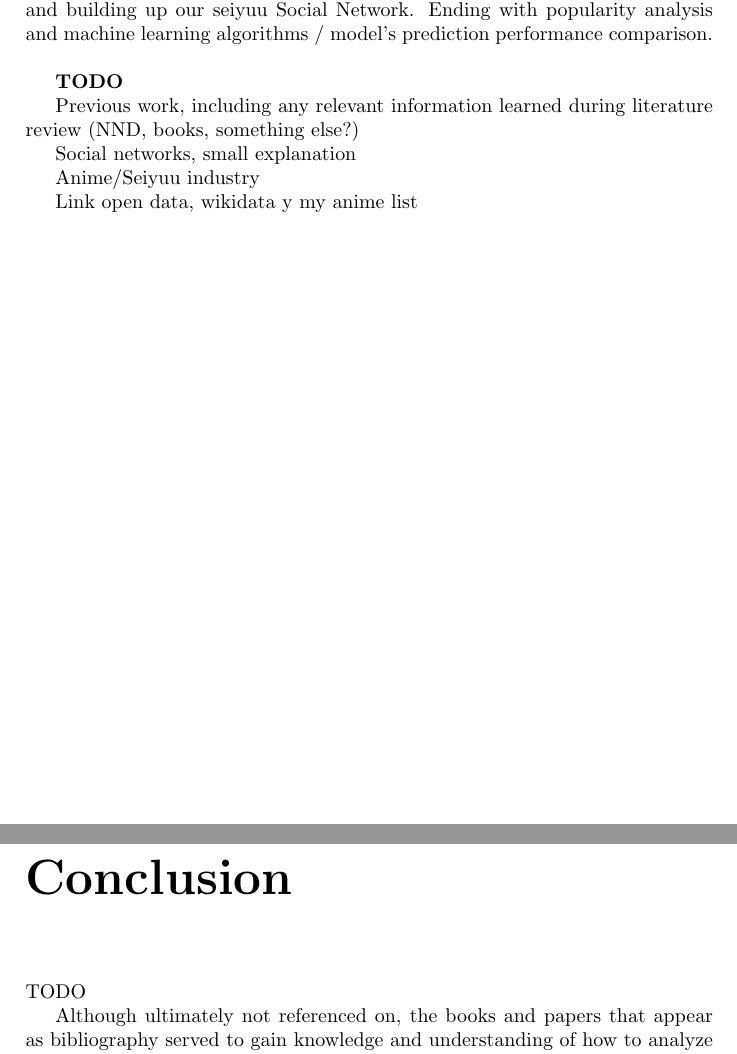
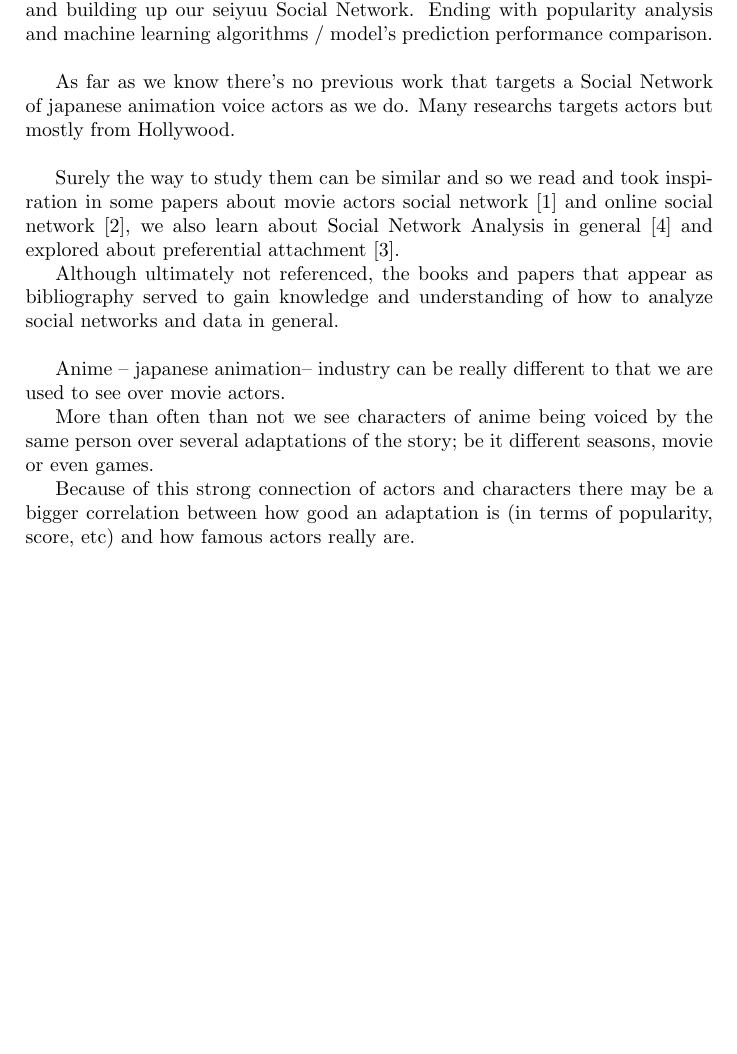
Before and after one commit to fzanollo/nii-internship, a LaTeX thesis (report/report.tex, which reads report/Introduction.tex): two parts of pages 4 and 27 of 28 before the commit and part of page 4 of 28 after it, the two joined at a grey line, cut so that both start at the same text, the shorter picture padded with empty space. The pictures show the PDF file report/report.pdf that the author committed with the source.

Commit message:
Report, introduction

```diff
--- a/report/Introduction.tex
+++ b/report/Introduction.tex
@@ -4,3 +4,5 @@ Starting from getting our data, difficulties we passed, such as data incompleten
 
+As far as we know there's no previous work that targets a Social Network of japanese animation voice actors as we do. Many researchs targets actors but mostly from Hollywood.\\
 
+Surely the way to study them can be similar and so we read and took inspiration in some papers about movie actors social network \cite{creativePerformance} and online social network \cite{NND}, we also learn about Social Network Analysis in general \cite{SNA} and explored about preferential attachment \cite{PFA}.
 
@@ -7,13 +10,6 @@ Starting from getting our data, difficulties we passed, such as data incompleten
 
+Anime \--- japanese animation\--- industry can be really different to that we are used to see over movie actors.
 
+More than often than not we see characters of anime being voiced by the same person over several adaptations of the story; be it different seasons, movie or even games.
 
-\textbf{TODO}
-
-
-Previous work, including any relevant information learned during literature review (NND, books, something else?)
-
-Social networks, small explanation
-
-Anime/Seiyuu industry
-
-Link open data, wikidata y my anime list
+Because of this strong connection of actors and characters there may be a bigger correlation between how good an adaptation is (in terms of popularity, score, etc) and how famous actors really are.\\
```
Also changed, not shown: report/Conclusion.tex (+3 -2 lines), report/PopularityAnalysisAndPrediction.tex (+0 -7 lines), report/SeiyuuSocialNetwork.tex (+2 -2 lines), report/report.tex (+7 -5 lines), report/report.pdf, report/Introduction.tex (3 more changed lines).
